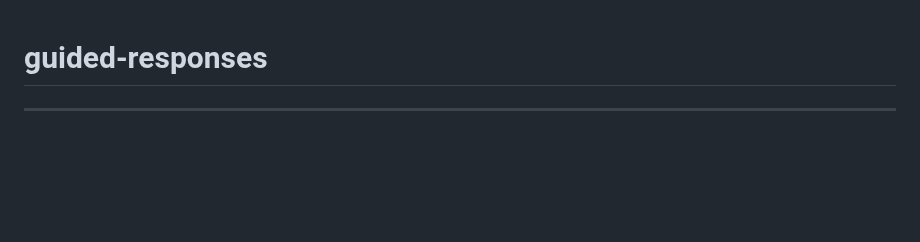
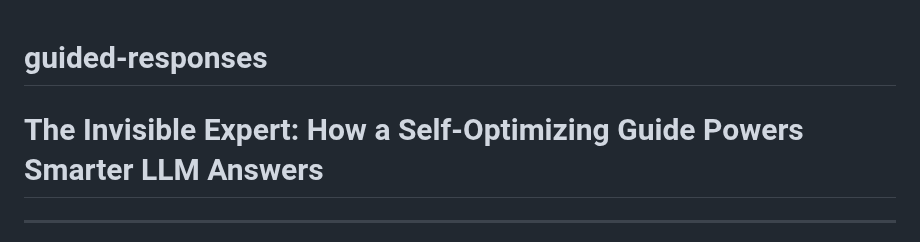
Before and after one commit to ranfysvalle02/llm-guided-qa, a Markdown page: README.md, the part around the change. GitHub-like rendering; blank space fills up the shorter version.

```diff
--- a/README.md
+++ b/README.md
@@ -1,4 +1,7 @@
 # guided-responses
+
+# The Invisible Expert: How a Self-Optimizing Guide Powers Smarter LLM Answers
+
 
 ---
 
```
